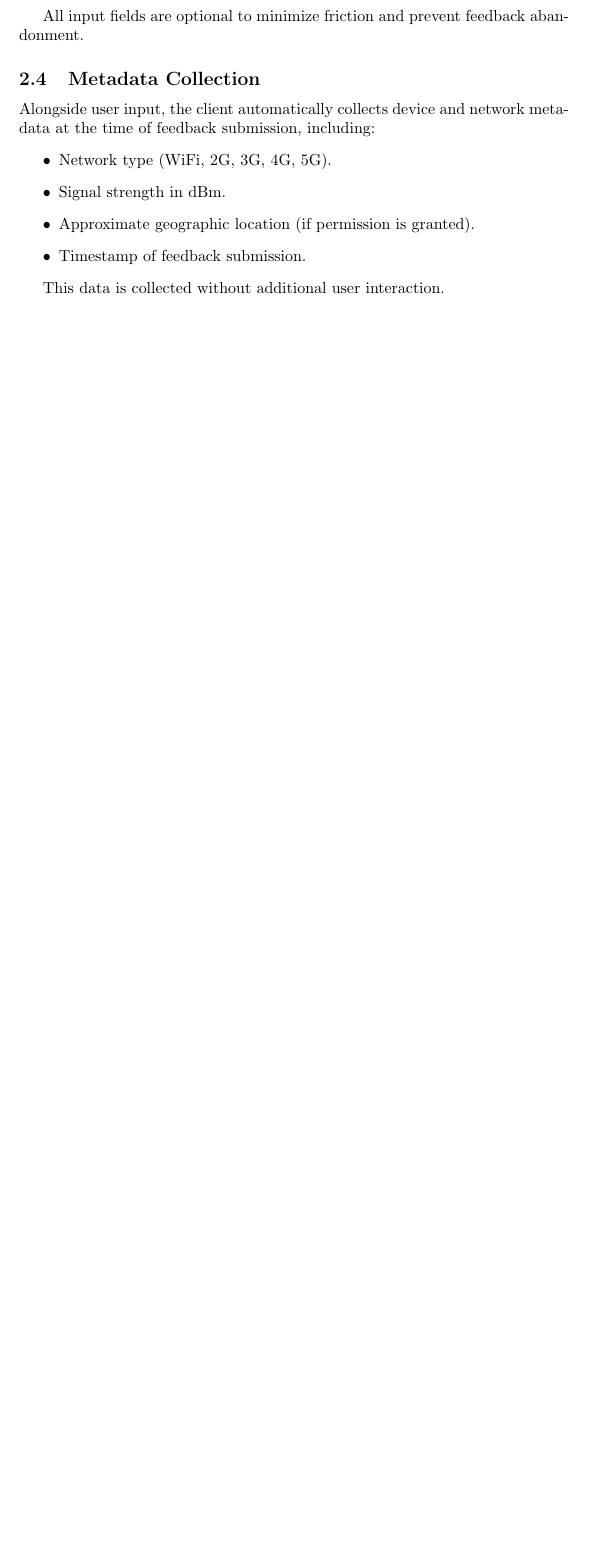
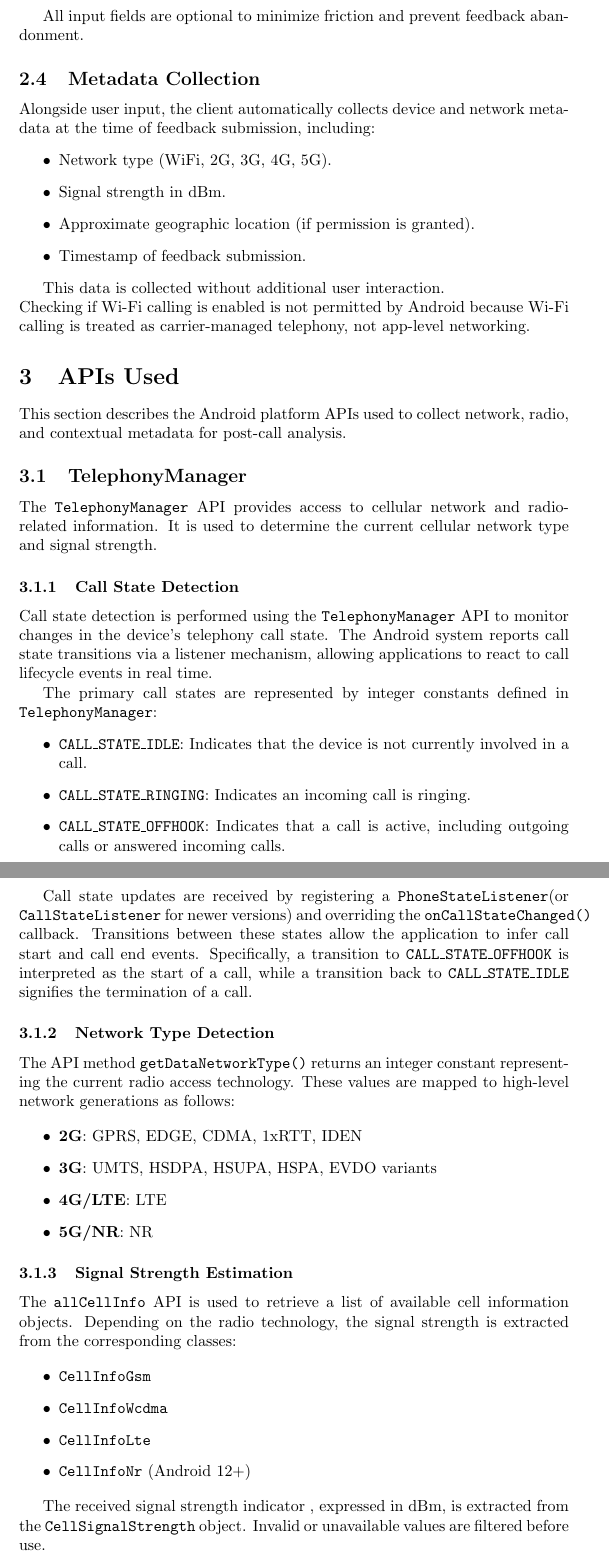
Before and after one commit to gkonethree/CallFeedbackApp, a LaTeX document (DesignDocument/main.tex): part of page 3 of 5 before the commit and two parts of pages 3 and 4 of 7 after it, the two joined at a grey line, cut so that both start at the same text, the shorter picture padded with empty space. Compiled offline with pdfLaTeX.

Commit message:
Enhance documentation on UI design and API usage
Expanded the user interface design section and added details about the APIs used for call state detection and network type detection.

```diff
--- a/DesignDocument/main.tex
+++ b/DesignDocument/main.tex
@@ -75,4 +75,56 @@ Alongside user input, the client automatically collects device and network metad
     \item Timestamp of feedback submission.
 \end{itemize}
 
-This data is collected without additional user interaction.
+This data is collected without additional user interaction.\\
+Checking if Wi-Fi calling is enabled is not permitted by Android because Wi-Fi calling is treated as carrier-managed telephony, not app-level networking.
+
+
+\section{APIs Used}
+
+This section describes the Android platform APIs used to collect network, radio, and contextual metadata for post-call analysis.
+
+\subsection{TelephonyManager}
+
+The \texttt{TelephonyManager} API provides access to cellular network and radio-related information. It is used to determine the current cellular network type and signal strength.
+
+\subsubsection{Call State Detection}
+
+Call state detection is performed using the \texttt{TelephonyManager} API to monitor changes in the device's telephony call state. The Android system reports call state transitions via a listener mechanism, allowing applications to react to call lifecycle events in real time.
+
+The primary call states are represented by integer constants defined in \texttt{TelephonyManager}:
+\begin{itemize}
+    \item \texttt{CALL\_STATE\_IDLE}: Indicates that the device is not currently involved in a call.
+    \item \texttt{CALL\_STATE\_RINGING}: Indicates an incoming call is ringing.
+    \item \texttt{CALL\_STATE\_OFFHOOK}: Indicates that a call is active, including outgoing calls or answered incoming calls.
+\end{itemize}
+
+Call state updates are received by registering a \texttt{PhoneStateListener}(or \texttt{CallStateListener} for newer versions) and overriding the \texttt{onCallStateChanged()} callback. Transitions between these states allow the application to infer call start and call end events. Specifically, a transition to \texttt{CALL\_STATE\_OFFHOOK} is interpreted as the start of a call, while a transition back to \texttt{CALL\_STATE\_IDLE} signifies the termination of a call.
+
+
+% Although \texttt{PhoneStateListener} is marked as deprecated in newer Android versions, it remains the most reliable and widely supported approach for call state monitoring across a broad range of devices and API levels.
+
+
+\subsubsection{Network Type Detection}
+
+The API method \texttt{getDataNetworkType()} returns an integer constant representing the current radio access technology. These values are mapped to high-level network generations as follows:
+
+\begin{itemize}
+    \item \textbf{2G}: GPRS, EDGE, CDMA, 1xRTT, IDEN
+    \item \textbf{3G}: UMTS, HSDPA, HSUPA, HSPA, EVDO variants
+    \item \textbf{4G/LTE}: LTE
+    \item \textbf{5G/NR}: NR
+\end{itemize}
+
+
+\subsubsection{Signal Strength Estimation}
+
+The \texttt{allCellInfo} API is used to retrieve a list of available cell information objects. Depending on the radio technology, the signal strength is extracted from the corresponding classes:
+
+\begin{itemize}
+    \item \texttt{CellInfoGsm}
+    \item \texttt{CellInfoWcdma}
+    \item \texttt{CellInfoLte}
+    \item \texttt{CellInfoNr} (Android 12+)
+\end{itemize}
+
+The received signal strength indicator , expressed in dBm, is extracted from the \texttt{CellSignalStrength} object. Invalid or unavailable values are filtered before use.
```
Also changed, not shown: DesignDocument/main.tex (25 more changed lines).
